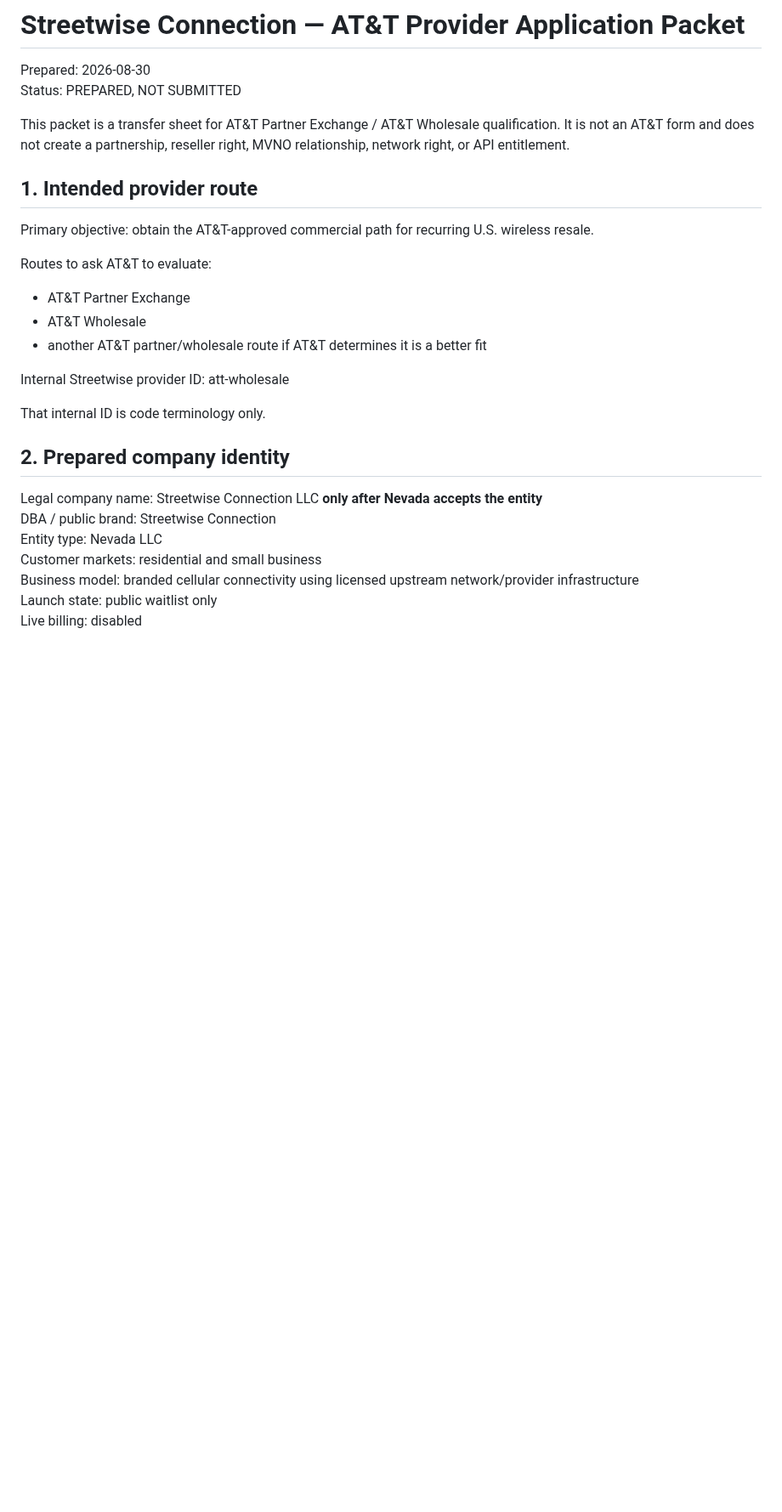
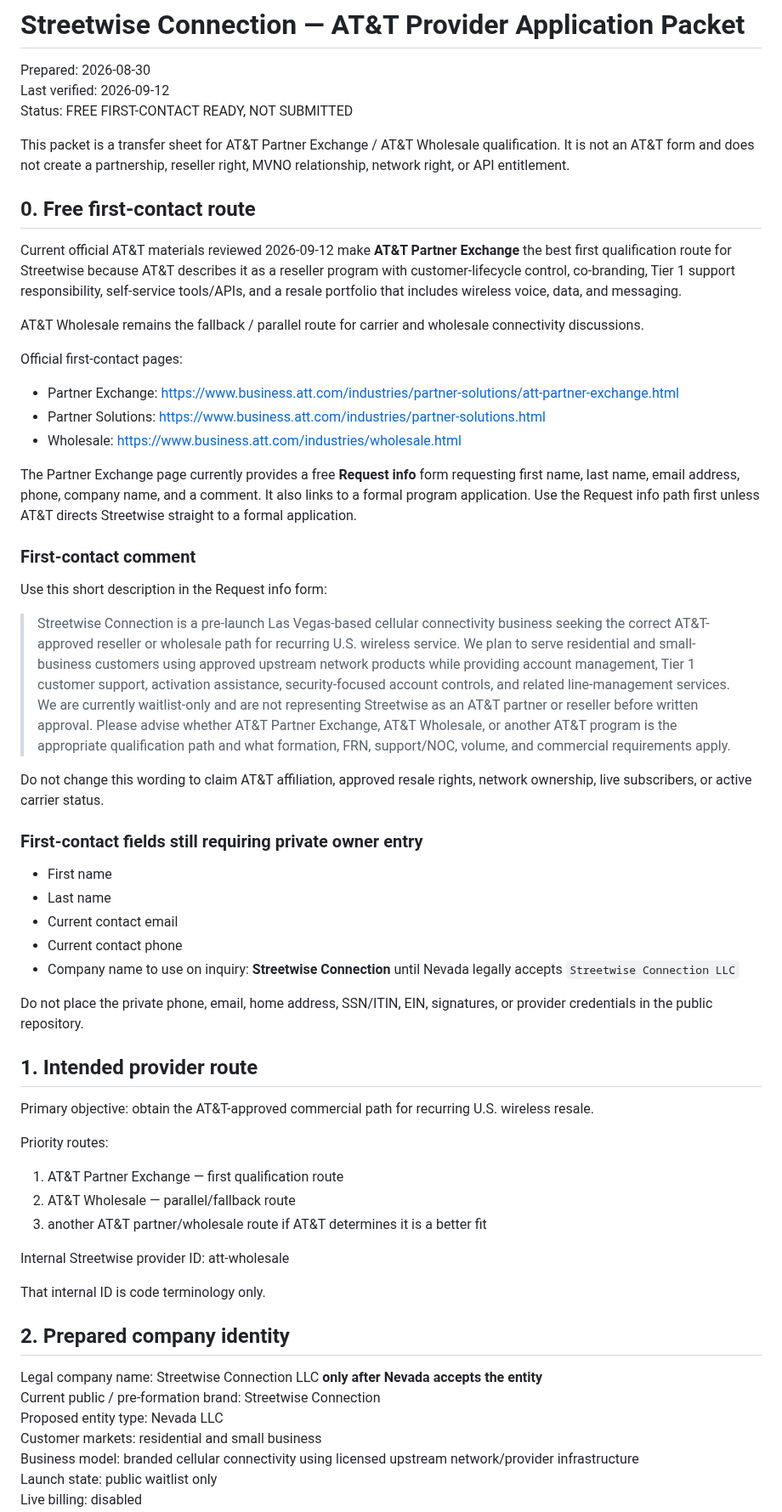
Before and after one commit to Galaxys22702/streetwise-connection-, a Markdown page: docs/ATT_PROVIDER_APPLICATION_PACKET.md, the part around one of its changes. Shown at 85% size. Rendered like a GitHub page; blank space fills up the shorter version.

Commit message:
Prepare AT&T packet for free first-contact submission

```diff
--- a/docs/ATT_PROVIDER_APPLICATION_PACKET.md
+++ b/docs/ATT_PROVIDER_APPLICATION_PACKET.md
@@ -1,19 +1,52 @@
 # Streetwise Connection — AT&T Provider Application Packet
 
 Prepared: 2026-08-30
-Status: PREPARED, NOT SUBMITTED
+Last verified: 2026-09-12
+Status: FREE FIRST-CONTACT READY, NOT SUBMITTED
 
 This packet is a transfer sheet for AT&T Partner Exchange / AT&T Wholesale qualification. It is not an AT&T form and does not create a partnership, reseller right, MVNO relationship, network right, or API entitlement.
+
+## 0. Free first-contact route
+
+Current official AT&T materials reviewed 2026-09-12 make **AT&T Partner Exchange** the best first qualification route for Streetwise because AT&T describes it as a reseller program with customer-lifecycle control, co-branding, Tier 1 support responsibility, self-service tools/APIs, and a resale portfolio that includes wireless voice, data, and messaging.
+
+AT&T Wholesale remains the fallback / parallel route for carrier and wholesale connectivity discussions.
+
+Official first-contact pages:
+
+- Partner Exchange: https://www.business.att.com/industries/partner-solutions/att-partner-exchange.html
+- Partner Solutions: https://www.business.att.com/industries/partner-solutions.html
+- Wholesale: https://www.business.att.com/industries/wholesale.html
+
+The Partner Exchange page currently provides a free **Request info** form requesting first name, last name, email address, phone, company name, and a comment. It also links to a formal program application. Use the Request info path first unless AT&T directs Streetwise straight to a formal application.
+
+### First-contact comment
+
+Use this short description in the Request info form:
+
+> Streetwise Connection is a pre-launch Las Vegas-based cellular connectivity business seeking the correct AT&T-approved reseller or wholesale path for recurring U.S. wireless service. We plan to serve residential and small-business customers using approved upstream network products while providing account management, Tier 1 customer support, activation assistance, security-focused account controls, and related line-management services. We are currently waitlist-only and are not representing Streetwise as an AT&T partner or reseller before written approval. Please advise whether AT&T Partner Exchange, AT&T Wholesale, or another AT&T program is the appropriate qualification path and what formation, FRN, support/NOC, volume, and commercial requirements apply.
+
+Do not change this wording to claim AT&T affiliation, approved resale rights, network ownership, live subscribers, or active carrier status.
+
+### First-contact fields still requiring private owner entry
+
+- First name
+- Last name
+- Current contact email
+- Current contact phone
+- Company name to use on inquiry: **Streetwise Connection** until Nevada legally accepts `Streetwise Connection LLC`
+
+Do not place the private phone, email, home address, SSN/ITIN, EIN, signatures, or provider credentials in the public repository.
 
 ## 1. Intended provider route
 
 Primary objective: obtain the AT&T-approved commercial path for recurring U.S. wireless resale.
 
-Routes to ask AT&T to evaluate:
+Priority routes:
 
-- AT&T Partner Exchange
-- AT&T Wholesale
-- another AT&T partner/wholesale route if AT&T determines it is a better fit
+1. AT&T Partner Exchange — first qualification route
+2. AT&T Wholesale — parallel/fallback route
+3. another AT&T partner/wholesale route if AT&T determines it is a better fit
 
 Internal Streetwise provider ID: att-wholesale
 
@@ -22,8 +55,8 @@ That internal ID is code terminology only.
 ## 2. Prepared company identity
 
 Legal company name: Streetwise Connection LLC **only after Nevada accepts the entity**
-DBA / public brand: Streetwise Connection
-Entity type: Nevada LLC
+Current public / pre-formation brand: Streetwise Connection
+Proposed entity type: Nevada LLC
 Customer markets: residential and small business
 Business model: branded cellular connectivity using licensed upstream network/provider infrastructure
 Launch state: public waitlist only
```
Also changed, not shown: other parts of docs/ATT_PROVIDER_APPLICATION_PACKET.md (+20 -4 lines).
